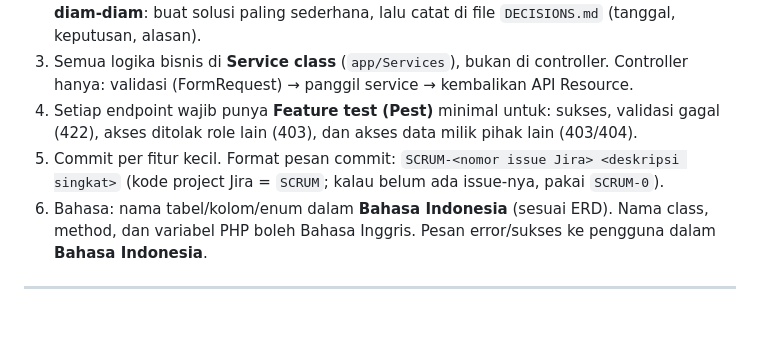
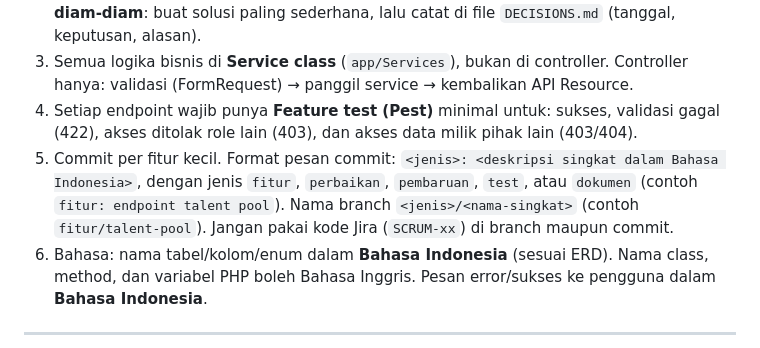
Before and after one commit to Randy-ano/Capstone_Backend_Kelompok14, a Markdown page: BACKEND_SPEC.md, the part around the change. GitHub-like rendering; blank space fills up the shorter version.

```diff
--- a/BACKEND_SPEC.md
+++ b/BACKEND_SPEC.md
@@ -11,7 +11,7 @@
 2. Kalau menemukan kebutuhan yang tidak tercakup di dokumen ini, **jangan menebak diam-diam**: buat solusi paling sederhana, lalu catat di file `DECISIONS.md` (tanggal, keputusan, alasan).
 3. Semua logika bisnis di **Service class** (`app/Services`), bukan di controller. Controller hanya: validasi (FormRequest) → panggil service → kembalikan API Resource.
 4. Setiap endpoint wajib punya **Feature test (Pest)** minimal untuk: sukses, validasi gagal (422), akses ditolak role lain (403), dan akses data milik pihak lain (403/404).
-5. Commit per fitur kecil. Format pesan commit: `SCRUM-<nomor issue Jira> <deskripsi singkat>` (kode project Jira = `SCRUM`; kalau belum ada issue-nya, pakai `SCRUM-0`).
+5. Commit per fitur kecil. Format pesan commit: `<jenis>: <deskripsi singkat dalam Bahasa Indonesia>`, dengan jenis `fitur`, `perbaikan`, `pembaruan`, `test`, atau `dokumen` (contoh `fitur: endpoint talent pool`). Nama branch `<jenis>/<nama-singkat>` (contoh `fitur/talent-pool`). Jangan pakai kode Jira (`SCRUM-xx`) di branch maupun commit.
 6. Bahasa: nama tabel/kolom/enum dalam **Bahasa Indonesia** (sesuai ERD). Nama class, method, dan variabel PHP boleh Bahasa Inggris. Pesan error/sukses ke pengguna dalam **Bahasa Indonesia**.
 
 ---
```
Also changed, not shown: SETUP.md (+13 -3 lines).
